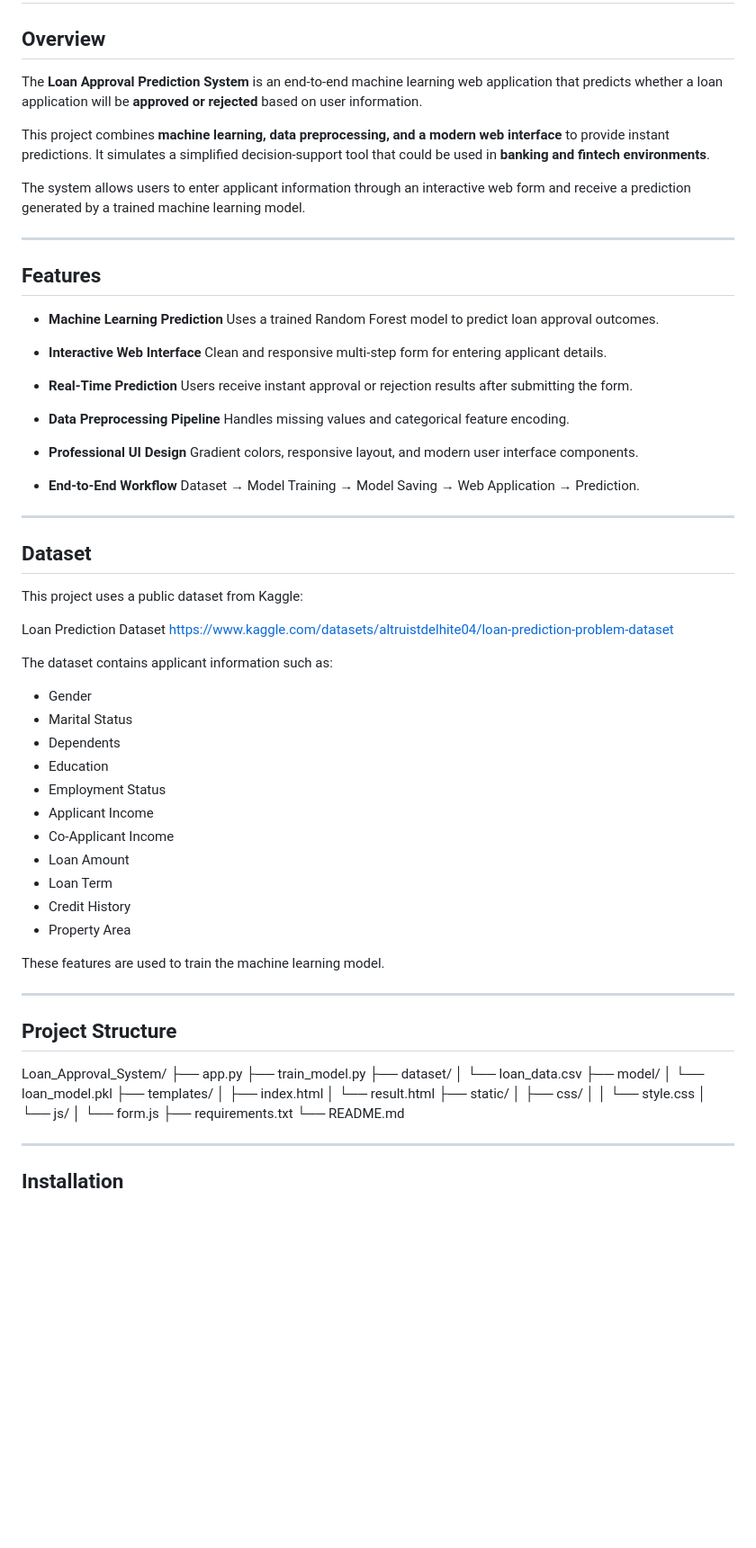
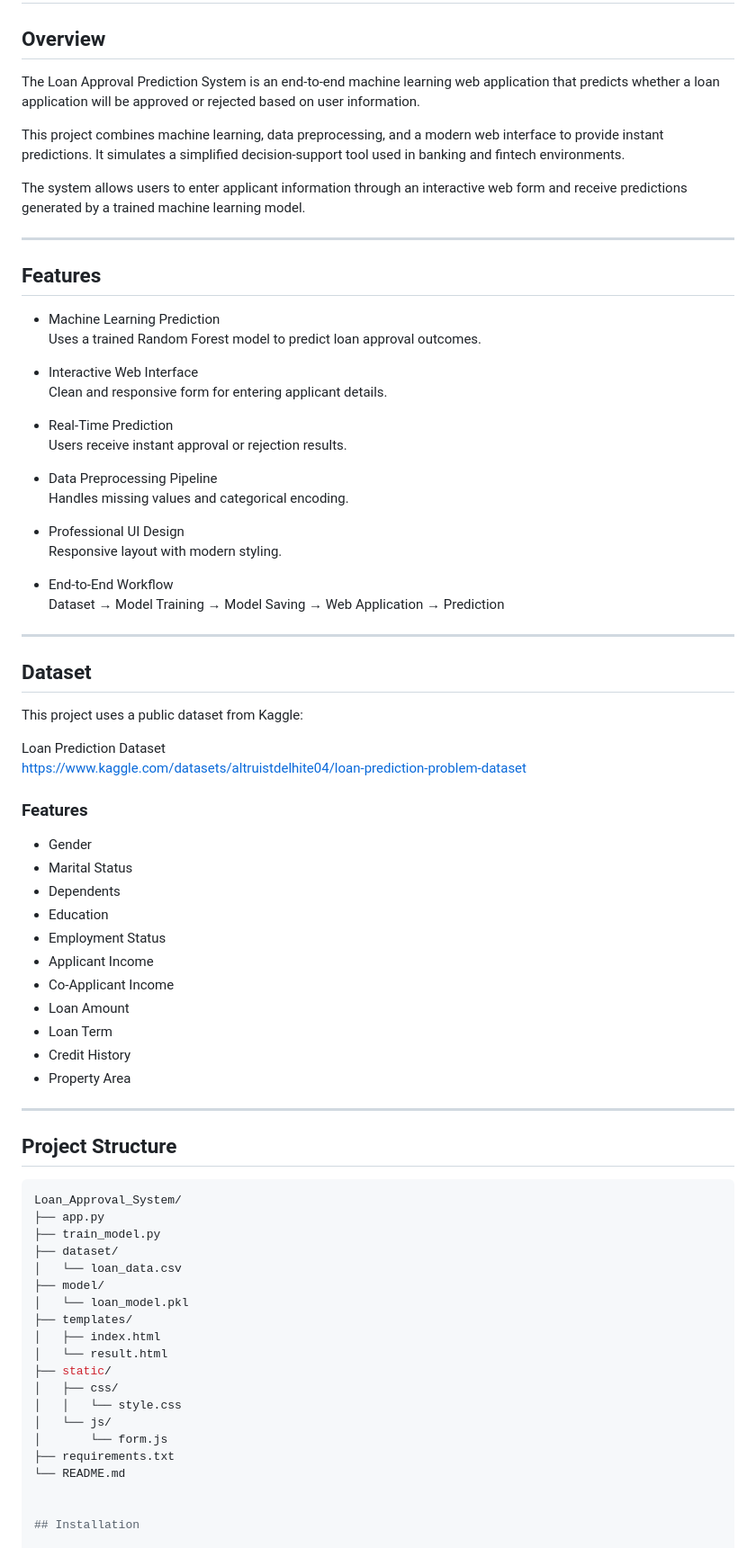
Before and after one commit to hassan-ali786/loan-approval-system, a Markdown page: README.md, the part around the change. Shown at 90% size. GitHub-like rendering; blank space fills up the shorter version.

Commit message:
Refine language and formatting in README.md
Updated README.md to improve clarity and consistency in language.

````diff
--- a/README.md
+++ b/README.md
@@ -2,33 +2,33 @@
 
 ## Overview
 
-The **Loan Approval Prediction System** is an end-to-end machine learning web application that predicts whether a loan application will be **approved or rejected** based on user information.
+The Loan Approval Prediction System is an end-to-end machine learning web application that predicts whether a loan application will be approved or rejected based on user information.
 
-This project combines **machine learning, data preprocessing, and a modern web interface** to provide instant predictions. It simulates a simplified decision-support tool that could be used in **banking and fintech environments**.
+This project combines machine learning, data preprocessing, and a modern web interface to provide instant predictions. It simulates a simplified decision-support tool used in banking and fintech environments.
 
-The system allows users to enter applicant information through an interactive web form and receive a prediction generated by a trained machine learning model.
+The system allows users to enter applicant information through an interactive web form and receive predictions generated by a trained machine learning model.
 
 ---
 
 ## Features
 
-* **Machine Learning Prediction**
+- Machine Learning Prediction
   Uses a trained Random Forest model to predict loan approval outcomes.
 
-* **Interactive Web Interface**
-  Clean and responsive multi-step form for entering applicant details.
+- Interactive Web Interface
+  Clean and responsive form for entering applicant details.
 
-* **Real-Time Prediction**
-  Users receive instant approval or rejection results after submitting the form.
+- Real-Time Prediction
+  Users receive instant approval or rejection results.
 
-* **Data Preprocessing Pipeline**
-  Handles missing values and categorical feature encoding.
+- Data Preprocessing Pipeline
+  Handles missing values and categorical encoding.
 
-* **Professional UI Design**
-  Gradient colors, responsive layout, and modern user interface components.
+- Professional UI Design
+  Responsive layout with modern styling.
 
-* **End-to-End Workflow**
-  Dataset → Model Training → Model Saving → Web Application → Prediction.
+- End-to-End Workflow
+  Dataset → Model Training → Model Saving → Web Application → Prediction
 
 ---
 
@@ -39,26 +39,25 @@ This project uses a public dataset from Kaggle:
 Loan Prediction Dataset
 https://www.kaggle.com/datasets/altruistdelhite04/loan-prediction-problem-dataset
 
-The dataset contains applicant information such as:
+### Features
 
-* Gender
-* Marital Status
-* Dependents
-* Education
-* Employment Status
-* Applicant Income
-* Co-Applicant Income
-* Loan Amount
-* Loan Term
-* Credit History
-* Property Area
-
-These features are used to train the machine learning model.
+- Gender
+- Marital Status
+- Dependents
+- Education
+- Employment Status
+- Applicant Income
+- Co-Applicant Income
+- Loan Amount
+- Loan Term
+- Credit History
+- Property Area
 
 ---
 
 ## Project Structure
 
+```bash
 Loan_Approval_System/
 ├── app.py
 ├── train_model.py
@@ -77,7 +76,6 @@ Loan_Approval_System/
 ├── requirements.txt
 └── README.md
 
----
 
 ## Installation
 
````
